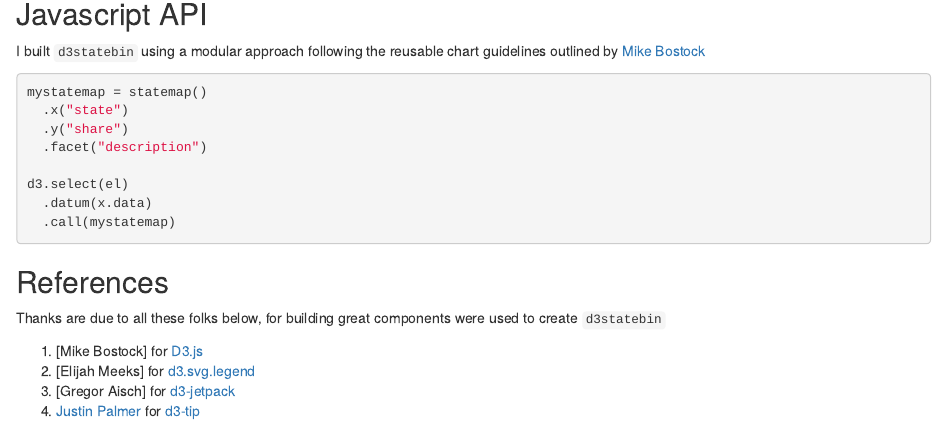
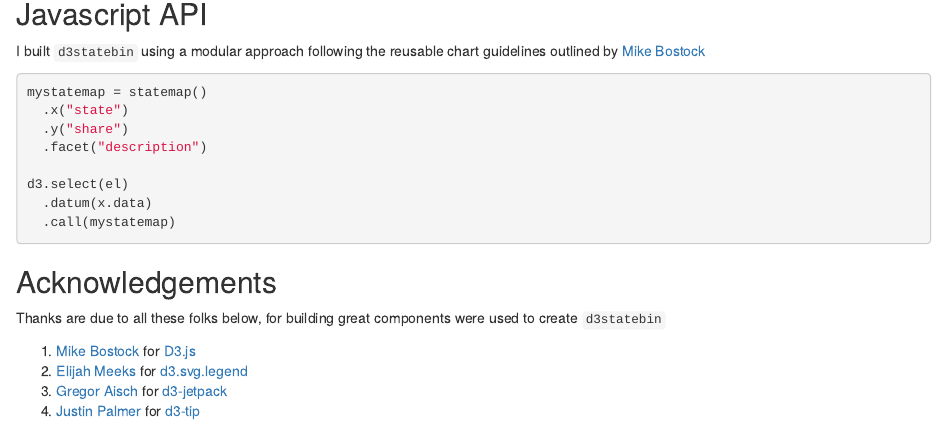
Before and after one commit to ramnathv/rcstatebin, an R Markdown document (index.Rmd): the page in a window 1100 px wide, from 770 px down. Rendered offline with R 4.5, knitr and Pandoc, with nearby package versions; some code elsewhere in the file could not run offline.

Commit message:
update acknowledgements

````diff
--- a/index.Rmd
+++ b/index.Rmd
@@ -58,11 +58,11 @@ d3.select(el)
 ```
 
 
-## References
+## Acknowledgements
 
 Thanks are due to all these folks below, for building great components were used to create `d3statebin`
 
-1. [Mike Bostock] for [D3.js](http://d3js.org)
-2. [Elijah Meeks] for [d3.svg.legend](https://github.com/emeeks/d3-svg-legend)
-3. [Gregor Aisch] for [d3-jetpack](https://github.com/gka/d3-jetpack)
+1. [Mike Bostock](https://github.com/mbostock) for [D3.js](http://d3js.org)
+2. [Elijah Meeks](https://github.com/emeeks) for [d3.svg.legend](https://github.com/emeeks/d3-svg-legend)
+3. [Gregor Aisch](https://github.com/gka) for [d3-jetpack](https://github.com/gka/d3-jetpack)
 4. [Justin Palmer](Justin Palmer) for [d3-tip](https://github.com/Caged/d3-tip)
````
Also changed, not shown: index.html.
